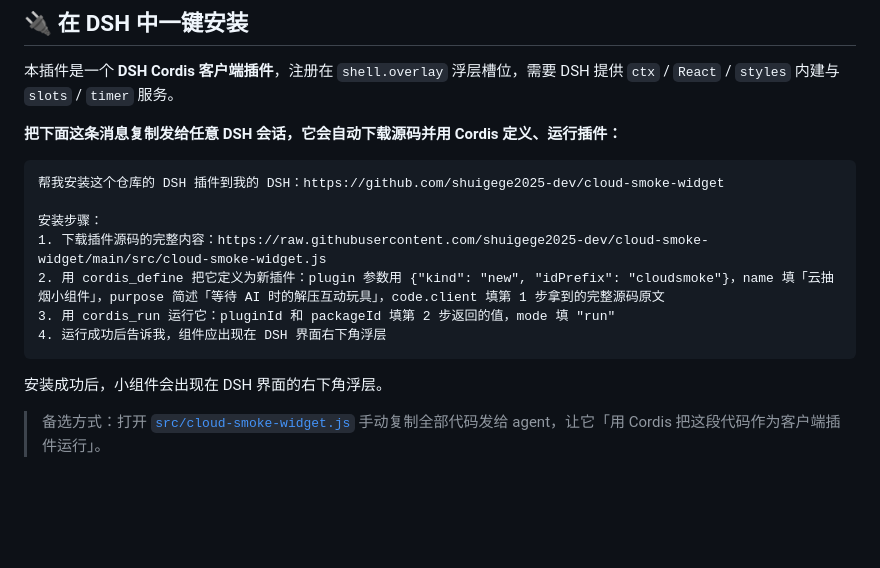
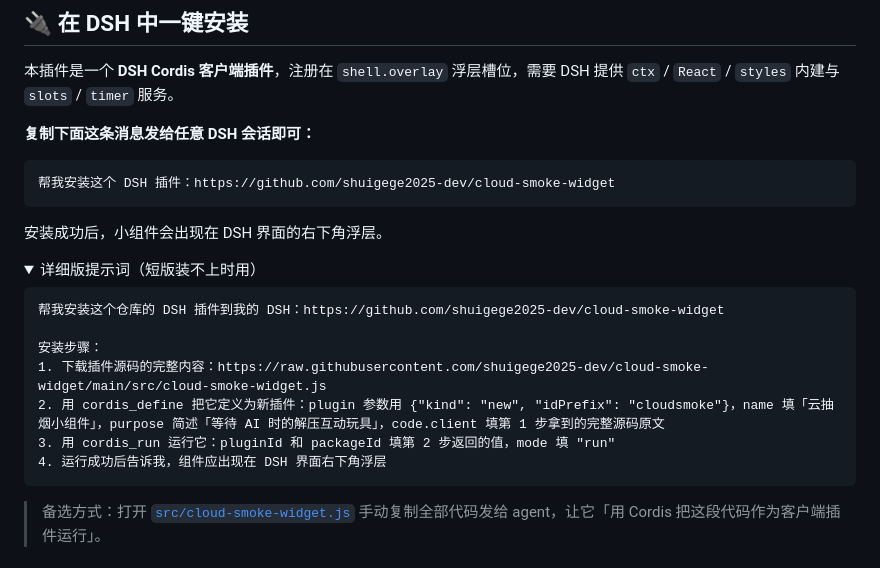
Before and after one commit to shuigege2025-dev/cloud-smoke-widget, a Markdown page: README.md, the part around the change. GitHub-like rendering; folded sections open; blank space fills up the shorter version.

Commit message:
缩短一键安装提示词：短版一句话，详细版折叠

`````diff
--- a/README.md
+++ b/README.md
@@ -45,9 +45,18 @@
 
 本插件是一个 **DSH Cordis 客户端插件**，注册在 `shell.overlay` 浮层槽位，需要 DSH 提供 `ctx` / `React` / `styles` 内建与 `slots` / `timer` 服务。
 
-**把下面这条消息复制发给任意 DSH 会话，它会自动下载源码并用 Cordis 定义、运行插件：**
+**复制下面这条消息发给任意 DSH 会话即可：**
 
-````text
+```text
+帮我安装这个 DSH 插件：https://github.com/shuigege2025-dev/cloud-smoke-widget
+```
+
+安装成功后，小组件会出现在 DSH 界面的右下角浮层。
+
+<details>
+<summary>详细版提示词（短版装不上时用）</summary>
+
+```text
 帮我安装这个仓库的 DSH 插件到我的 DSH：https://github.com/shuigege2025-dev/cloud-smoke-widget
 
 安装步骤：
@@ -55,9 +64,9 @@
 2. 用 cordis_define 把它定义为新插件：plugin 参数用 {"kind": "new", "idPrefix": "cloudsmoke"}，name 填「云抽烟小组件」，purpose 简述「等待 AI 时的解压互动玩具」，code.client 填第 1 步拿到的完整源码原文
 3. 用 cordis_run 运行它：pluginId 和 packageId 填第 2 步返回的值，mode 填 "run"
 4. 运行成功后告诉我，组件应出现在 DSH 界面右下角浮层
-````
+```
 
-安装成功后，小组件会出现在 DSH 界面的右下角浮层。
+</details>
 
 > 备选方式：打开 [`src/cloud-smoke-widget.js`](src/cloud-smoke-widget.js) 手动复制全部代码发给 agent，让它「用 Cordis 把这段代码作为客户端插件运行」。
 
`````
